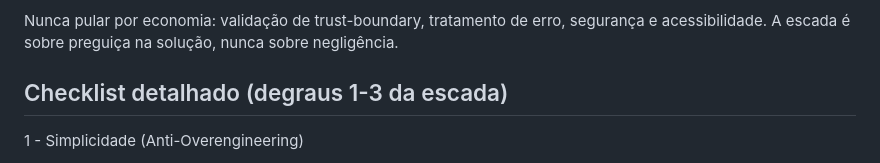
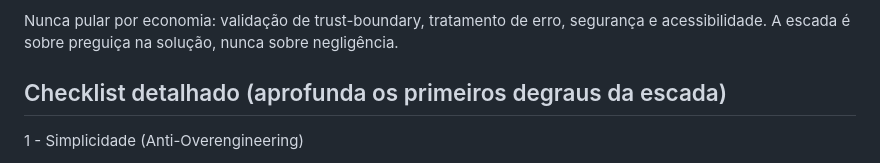
Before and after one commit to paulinett1508-dev/agnostic-core, a Markdown page: skills/audit/pre-implementation.md, the part around the change. Drawn GitHub-style.

Commit message:
fix(skills): loosen false-precision header in pre-implementation ladder
O header "Checklist detalhado (degraus 1-3 da escada)" reivindicava
mapeamento exato que o conteudo nao cumpre (ex: item de "metodo nativo"
na categoria 3 e degrau 4 da escada). Achado pelo task reviewer da Task 3.

```diff
--- a/skills/audit/pre-implementation.md
+++ b/skills/audit/pre-implementation.md
@@ -24,7 +24,7 @@ Nunca pular por economia: validação de trust-boundary, tratamento de erro,
 segurança e acessibilidade. A escada é sobre preguiça na solução, nunca
 sobre negligência.
 
-## Checklist detalhado (degraus 1-3 da escada)
+## Checklist detalhado (aprofunda os primeiros degraus da escada)
 
 1 - Simplicidade (Anti-Overengineering)
 - [ ] Existe uma solucao mais simples que resolve o mesmo problema?
```
